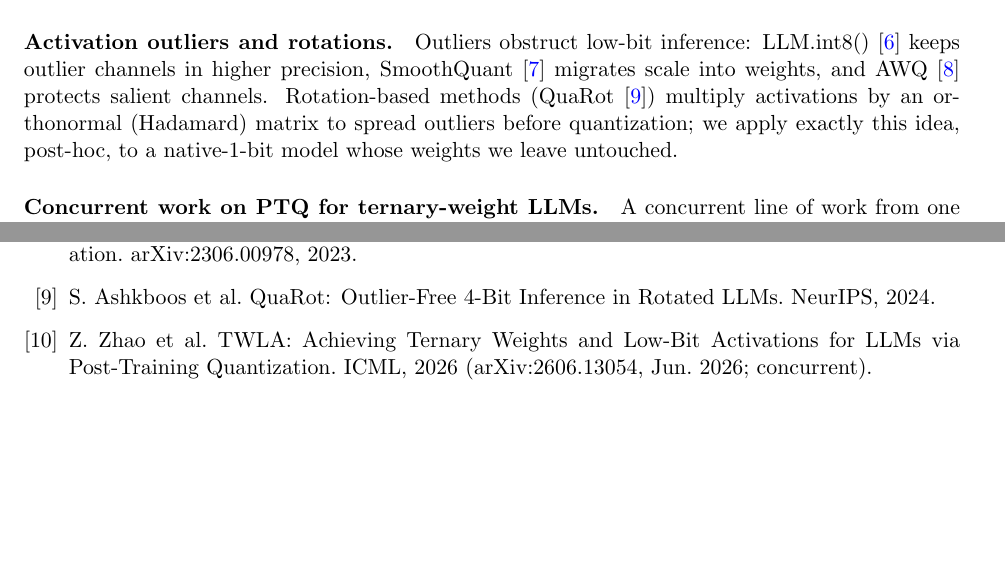
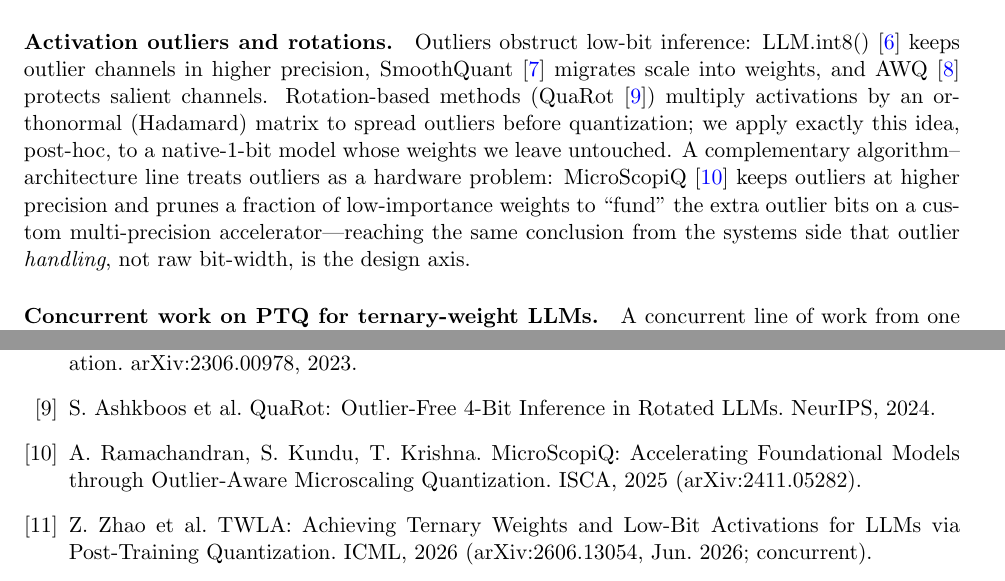
Before and after one commit to kksante/bitnet-int8-rs, a LaTeX paper (paper/main.tex): two parts of pages 3 and 12 of 13 before the commit and two parts of pages 3 and 13 of 13 after it, joined at a grey line, cut so that both start at the same text, the shorter picture padded with empty space. Compiled offline with pdfLaTeX.

Commit message:
Add MicroScopiQ citation

```diff
--- a/paper/main.tex
+++ b/paper/main.tex
@@ -136,7 +136,12 @@ SmoothQuant~\cite{xiao2023smoothquant} migrates scale into weights, and
 AWQ~\cite{lin2023awq} protects salient channels. Rotation-based methods
 (QuaRot~\cite{ashkboos2024quarot}) multiply activations by an orthonormal (Hadamard)
 matrix to spread outliers before quantization; we apply exactly this idea, post-hoc,
-to a native-1-bit model whose weights we leave untouched.
+to a native-1-bit model whose weights we leave untouched. A complementary
+algorithm--architecture line treats outliers as a hardware problem:
+MicroScopiQ~\cite{ramachandran2025microscopiq} keeps outliers at higher precision and
+prunes a fraction of low-importance weights to ``fund'' the extra outlier bits on a
+custom multi-precision accelerator---reaching the same conclusion from the systems
+side that outlier \emph{handling}, not raw bit-width, is the design axis.
 
 \paragraph{Concurrent work on PTQ for ternary-weight LLMs.} A concurrent line of work
 from one group (Zhao et al.)---BWLA~\cite{wang2026bwla} (May 2026) and
@@ -637,6 +642,9 @@ Post-Training Quantization for Large Language Models. ICML, 2023.
 Compression and Acceleration. arXiv:2306.00978, 2023.
 \bibitem{ashkboos2024quarot} S.~Ashkboos et al. QuaRot: Outlier-Free 4-Bit Inference
 in Rotated LLMs. NeurIPS, 2024.
+\bibitem{ramachandran2025microscopiq} A.~Ramachandran, S.~Kundu, T.~Krishna.
+MicroScopiQ: Accelerating Foundational Models through Outlier-Aware Microscaling
+Quantization. ISCA, 2025 (arXiv:2411.05282).
 \bibitem{li2026twla} Z.~Zhao et al. TWLA: Achieving Ternary Weights and Low-Bit
 Activations for LLMs via Post-Training Quantization. ICML, 2026 (arXiv:2606.13054,
 Jun.\ 2026; concurrent).
```
Also changed, not shown: paper/main.pdf.
